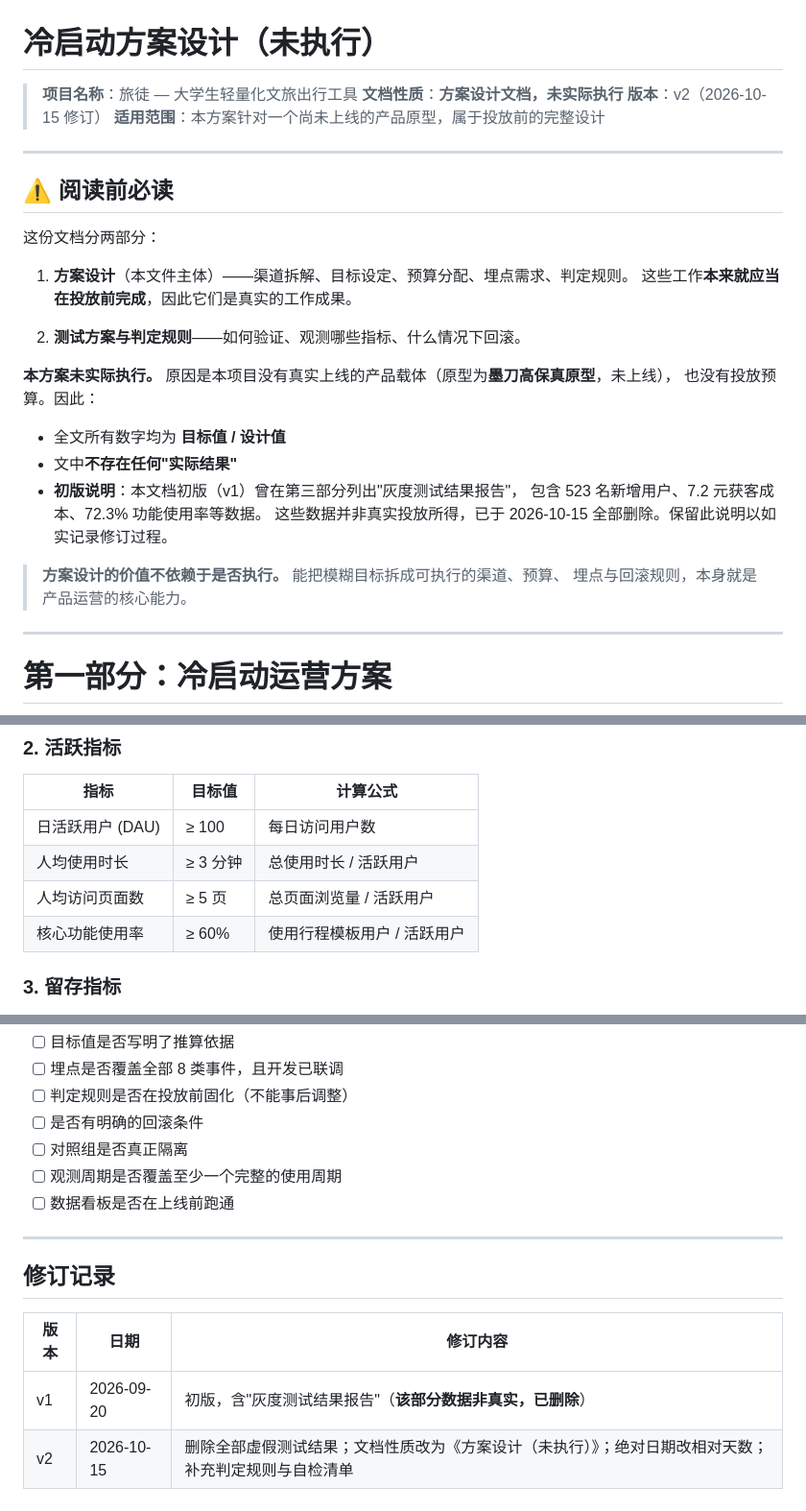
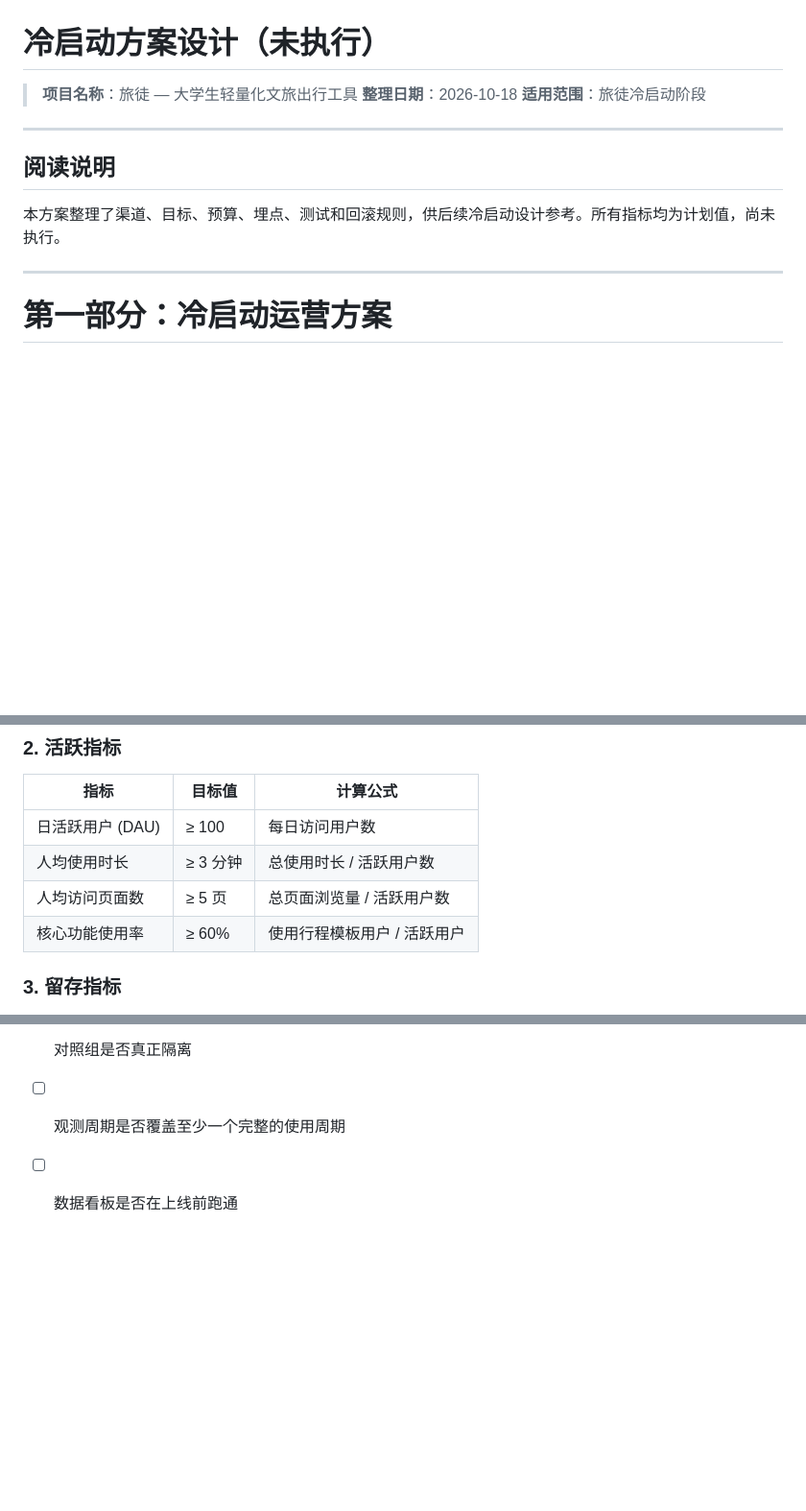
Before and after one commit to 2019968/lvtu-travel-portfolio, a Markdown page: docs/冷启动方案设计_未执行.md, 3 parts joined by grey strips. Shown at 96% size. Rendered like a GitHub page; blank space fills up the shorter version.

Commit message:
Simplify cold start plan
Remove obsolete version history and repeated status notes. Keep the current plan and its proposed targets.

```diff
--- a/docs/冷启动方案设计_未执行.md
+++ b/docs/冷启动方案设计_未执行.md
@@ -1,32 +1,14 @@
 # 冷启动方案设计（未执行）
 
 > **项目名称**：旅徒 — 大学生轻量化文旅出行工具
-> **文档性质**：**方案设计文档，未实际执行**
-> **版本**：v2（2026-10-15 修订）
-> **适用范围**：本方案针对一个尚未上线的产品原型，属于投放前的完整设计
+> **整理日期**：2026-10-18
+> **适用范围**：旅徒冷启动阶段
 
 ---
 
-## ⚠️ 阅读前必读
+## 阅读说明
 
-这份文档分两部分：
-
-1. **方案设计**（本文件主体）——渠道拆解、目标设定、预算分配、埋点需求、判定规则。
-   这些工作**本来就应当在投放前完成**，因此它们是真实的工作成果。
-
-2. **测试方案与判定规则**——如何验证、观测哪些指标、什么情况下回滚。
-
-**本方案未实际执行。** 原因是本项目没有真实上线的产品载体（原型为**墨刀高保真原型**，未上线），
-也没有投放预算。因此：
-
-- 全文所有数字均为 **目标值 / 设计值**
-- 文中**不存在任何"实际结果"**
-- **初版说明**：本文档初版（v1）曾在第三部分列出"灰度测试结果报告"，
-  包含 523 名新增用户、7.2 元获客成本、72.3% 功能使用率等数据。
-  这些数据并非真实投放所得，已于 2026-10-15 全部删除。保留此说明以如实记录修订过程。
-
-> **方案设计的价值不依赖于是否执行。** 能把模糊目标拆成可执行的渠道、预算、
-> 埋点与回滚规则，本身就是产品运营的核心能力。
+本方案整理了渠道、目标、预算、埋点、测试和回滚规则，供后续冷启动设计参考。所有指标均为计划值，尚未执行。
 
 ---
 
@@ -202,8 +181,8 @@
 | 指标 | 目标值 | 计算公式 |
 |------|--------|---------|
 | 日活跃用户 (DAU) | ≥ 100 | 每日访问用户数 |
-| 人均使用时长 | ≥ 3 分钟 | 总使用时长 / 活跃用户 |
-| 人均访问页面数 | ≥ 5 页 | 总页面浏览量 / 活跃用户 |
+| 人均使用时长 | ≥ 3 分钟 | 总使用时长 / 活跃用户数 |
+| 人均访问页面数 | ≥ 5 页 | 总页面浏览量 / 活跃用户数 |
 | 核心功能使用率 | ≥ 60% | 使用行程模板用户 / 活跃用户 |
 
 ### 3. 留存指标
@@ -274,12 +253,3 @@
 - [ ] 对照组是否真正隔离
 - [ ] 观测周期是否覆盖至少一个完整的使用周期
 - [ ] 数据看板是否在上线前跑通
-
----
-
-## 修订记录
-
-| 版本 | 日期 | 修订内容 |
-|------|------|---------|
-| v1 | 2026-09-20 | 初版，含"灰度测试结果报告"（**该部分数据非真实，已删除**） |
-| v2 | 2026-10-15 | 删除全部虚假测试结果；文档性质改为《方案设计（未执行）》；绝对日期改相对天数；补充判定规则与自检清单 |
```
Also changed, not shown: other parts of docs/冷启动方案设计_未执行.md (+2 -5 lines).
